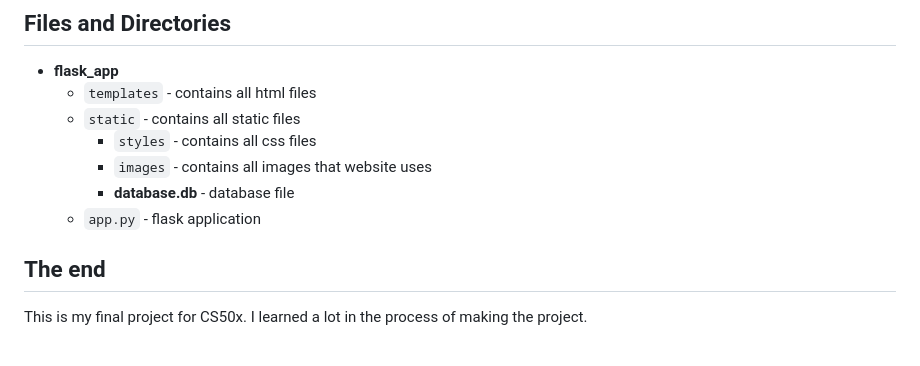
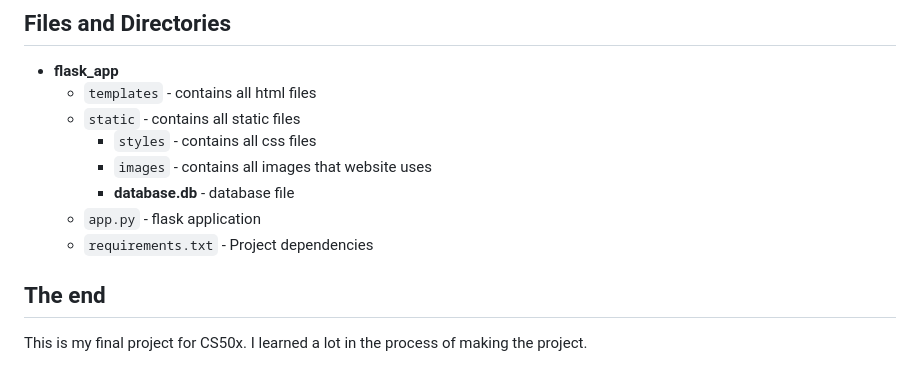
Before and after one commit to ZukaCS/flask_app, a Markdown page: README.md, the part around the change. Rendered like a GitHub page.

```diff
--- a/README.md
+++ b/README.md
@@ -49,6 +49,7 @@ By using Javascript I made the website more interactive. When I started making t
       - `images` - contains all images that website uses
       - **database.db** - database file
    - `app.py` - flask application
+   - `requirements.txt` - Project dependencies
 
 
 ## The end
```
